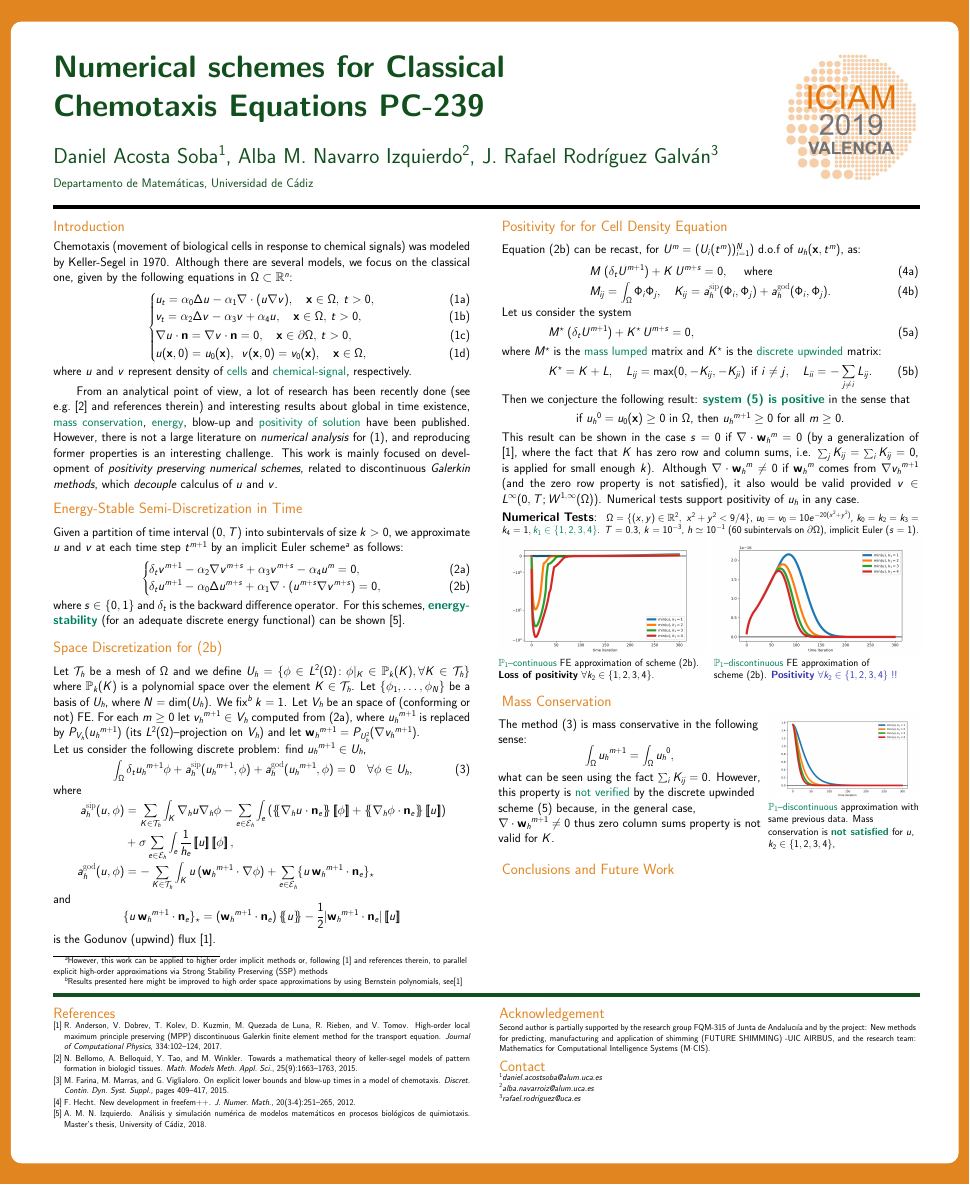
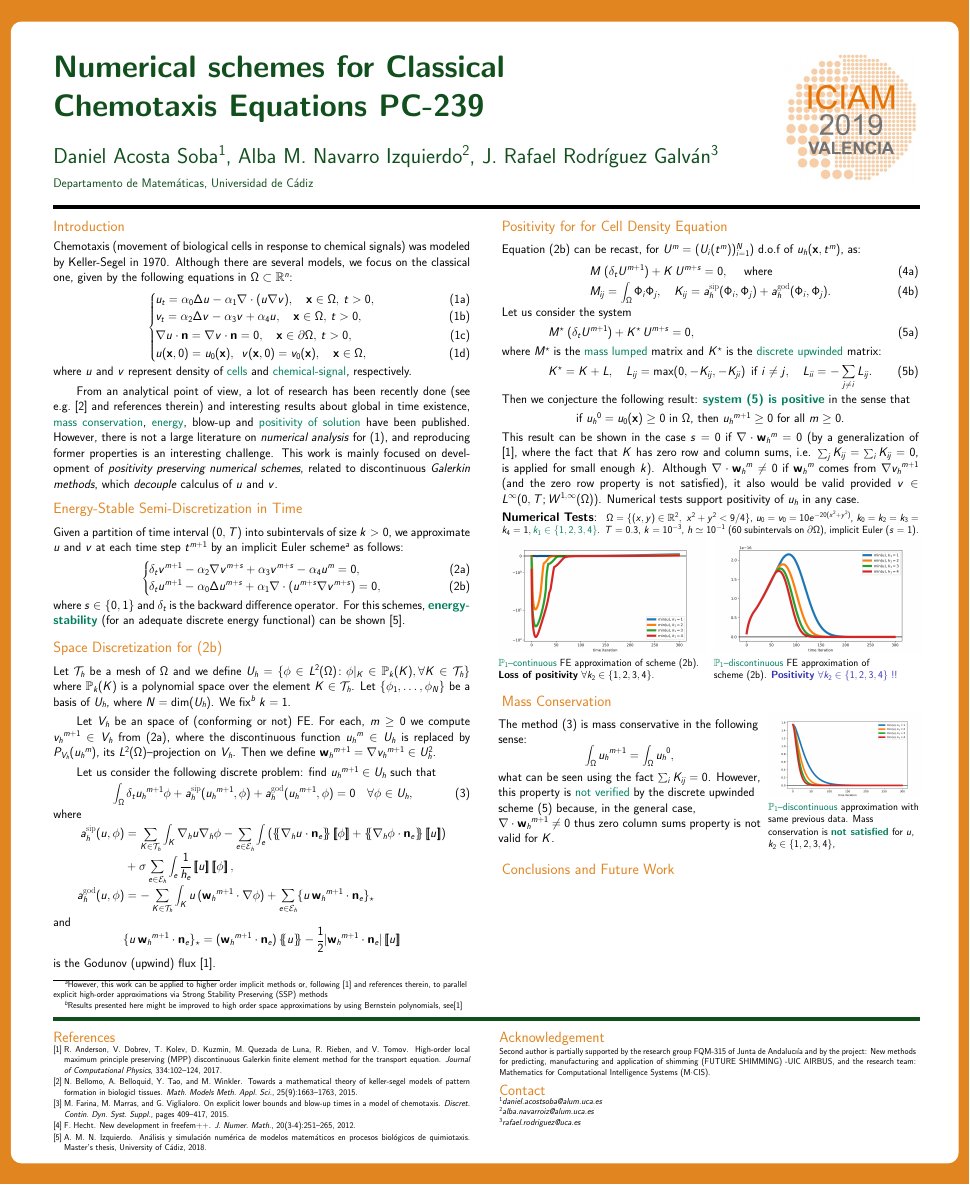
Before and after one commit to rrgalvan/poster-ICIAM, a LaTeX poster (poster-ADR.tex): the whole page. Compiled offline with pdfLaTeX; an older LaTeX class or package is replaced by its successor.

Commit message:
Cleaned up space discretization

```diff
--- a/poster-ADR.tex
+++ b/poster-ADR.tex
@@ -246,14 +246,16 @@
         $N=\text{dim}(U_h)$. We fix\footnote{Results presented here
           might be improved to high order space approximations by
           using Bernstein polynomials,
-          see\cite{anderson_high-order_2017}} $k=1$.  Let $\Vh$ be an
-        space of (conforming or not) FE. For each $m\ge 0$ let
-        $\vmm\in\Vh$ computed from~(\ref{TFGschemes:b}), where $\umm$
-        is replaced by $P_{\Vh}(\umm)$ (its $L^2(\Omega)$--projection
-        on $\Vh$) and let $\wwmm=P_{\Uh^2}(\grad \vmm)$.
+          see\cite{anderson_high-order_2017}} $k=1$.
 
-        Let us consider the following discrete problem: find
-        $\umm\in\Uh$,
+        \bigskip\par\indent Let $\Vh$ be an
+        space of (conforming or not) FE. For each, $m\ge 0$ we compute
+        $\vmm\in\Vh$ from~(\ref{TFGschemes:b}), where the discontinuous function $\um\in\Uh$
+        is replaced by $P_{\Vh}(\um)$, its $L^2(\Omega)$--projection
+        on $\Vh$. Then we define $\wwmm = \grad \vmm \in \Uh^2$.
+
+        \bigskip\par\indent Let us consider the following discrete problem: find
+        $\umm\in\Uh$ such that
         \begin{equation}
           \label{discrete_problem_u}
           \int_\Omega \delta_t\umm \phi + \asip(\umm,\phi) + \agod(\umm,\phi)=0 \quad \forall\phi\in\Uh,
```
Also changed, not shown: poster-ADR.tex (2 more changed lines).
